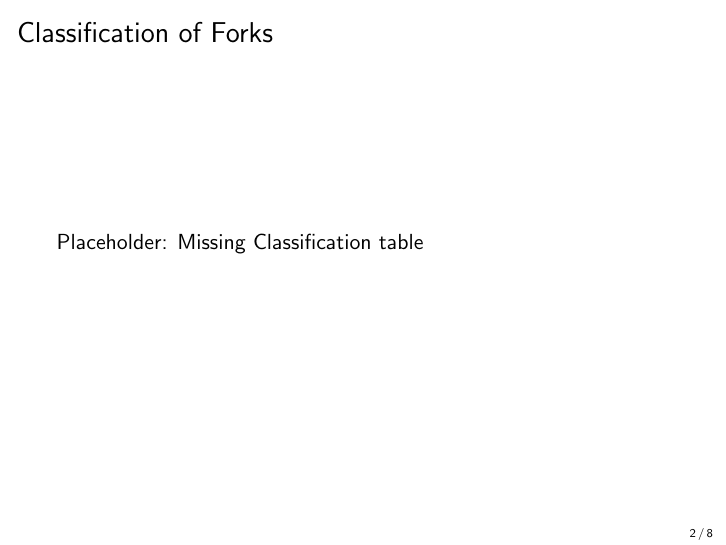
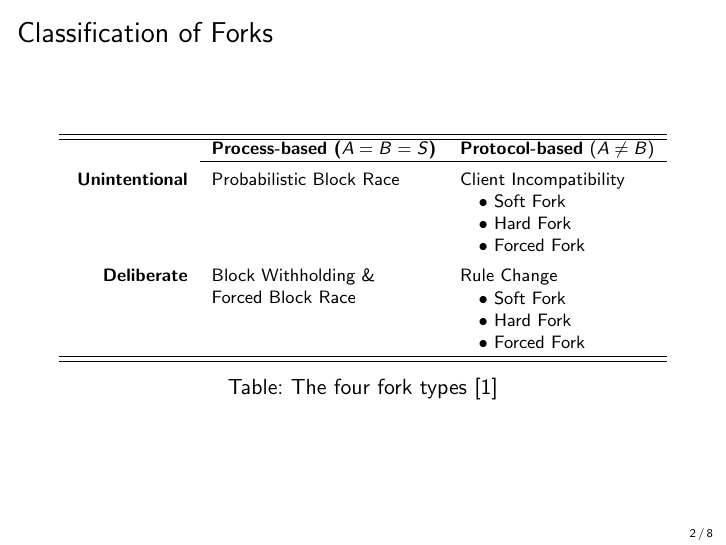
Before and after one commit to cifunibas/Bitcoin-Blockchain-Cryptoassets, LaTeX slides (slides/fork_theory.tex, which reads config/config.tex): page 3 of 9. Compiled offline with pdfLaTeX; a LaTeX package or settings file that is missing is left out.

Commit message:
feat: Add fork table and makecell package

```diff
--- a/config/config.tex
+++ b/config/config.tex
@@ -10,6 +10,7 @@
 \usepackage{caption}
 \usepackage[export]{adjustbox}
 \usepackage{pgfplots}
+\usepackage{makecell}
 
 % Color Options
 \definecolor{highlight}{rgb}{0.65,0.84,0.82}
--- a/slides/fork_theory.tex
+++ b/slides/fork_theory.tex
@@ -70,8 +70,24 @@ $\Rightarrow$ Unique characteristic of Blockchains, not conclusively defined.
 
 %%%
 \begin{frame}{Classification of Forks}
-
-Placeholder: Missing Classification table
+\footnotesize
+\begin{table}
+  \center
+  \begin{tabular}[]{rll}
+    \hline\hline
+    ~                      & \textbf{Process-based ($A=B=S$)} & \textbf{Protocol-based $(A \neq B)$}      \\ \cline{2-3}
+    \rule{0pt}{3ex}
+    \textbf{Unintentional} & Probabilistic Block Race & Client Incompatibility \\
+        &  & \makecell[l]{\hspace{1em}\textbullet{ }\footnotesize{Soft Fork} \\   \hspace{1em}\textbullet{ }\footnotesize{Hard Fork} \\  \hspace{1em}\textbullet{ }\footnotesize{Forced Fork} }   \\
+    \rule{0pt}{3ex}
+    \textbf{Deliberate}    & Block Withholding \&  & Rule Change                  \\
+        & \makecell[l]{Forced Block Race\vspace{2.5em}} & \makecell[l]{\hspace{1em}\textbullet{ }\footnotesize{Soft Fork} \\   \hspace{1em}\textbullet{ }\footnotesize{Hard Fork} \\  \hspace{1em}\textbullet{ }\footnotesize{Forced Fork} }     \\
+    \hline\hline
+  \end{tabular}
+  \caption{The four fork types \cite{schar2020blockchain}}
+  \label{tbl:classification}
+\end{table}
+%%%
 
 \end{frame}
 %%%
```
